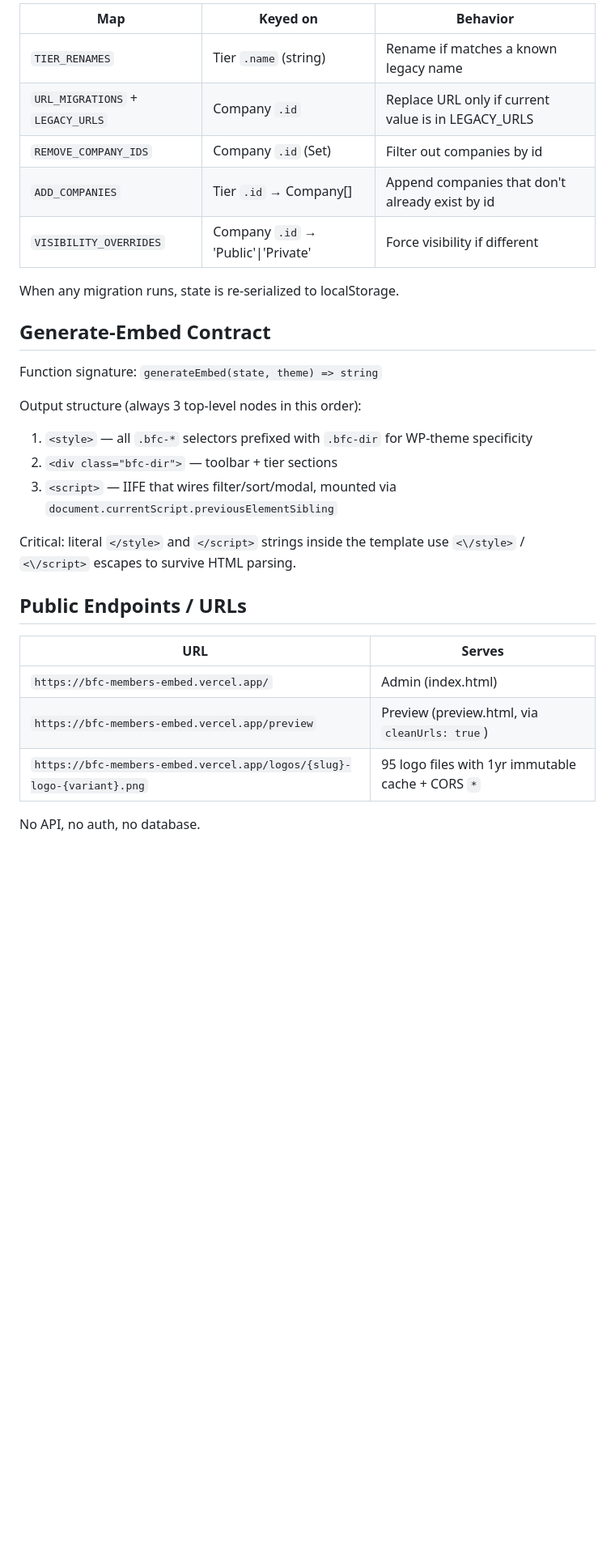
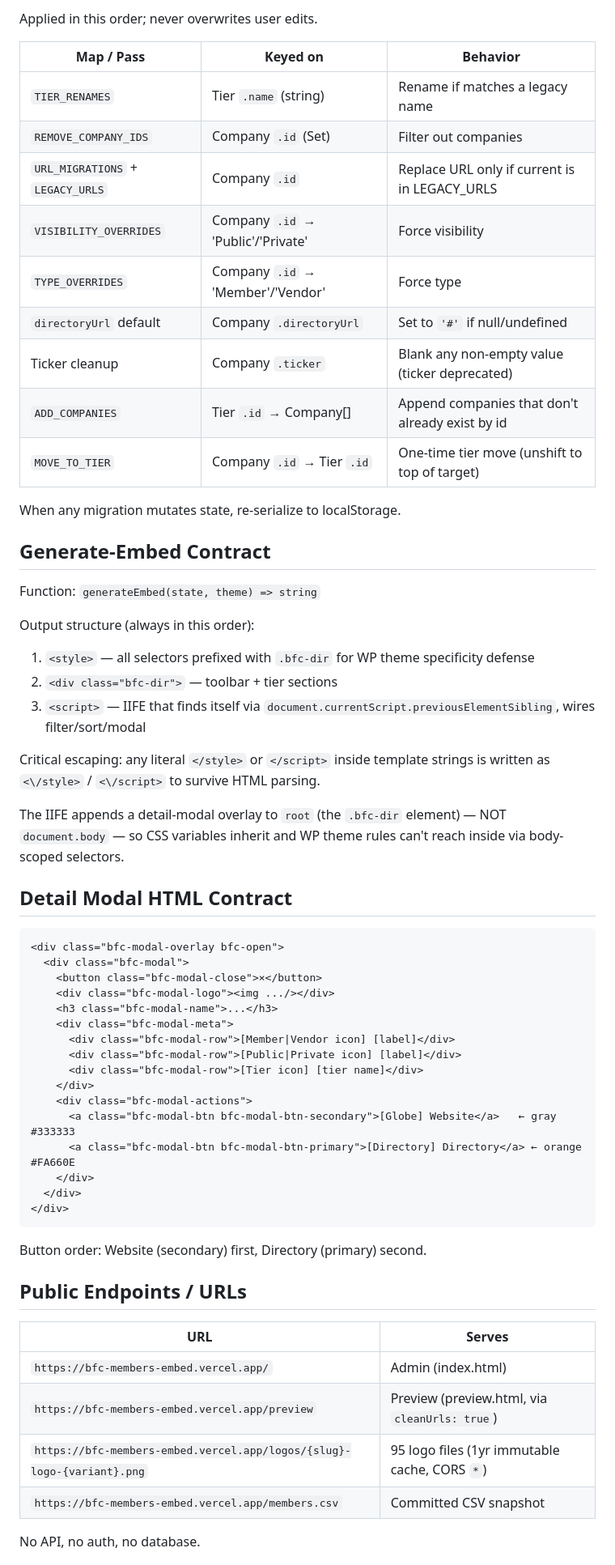
Before and after one commit to nward21/bfc-members-embed, a Markdown page: ARCHITECTURE.md, the part around one of its changes. Shown at 81% size. Rendered like a GitHub page; blank space fills up the shorter version.

````diff
--- a/ARCHITECTURE.md
+++ b/ARCHITECTURE.md
@@ -77,24 +85,55 @@ Applied idempotently on every read. Never overwrites user edits.
 
-| Map | Keyed on | Behavior |
+Applied in this order; never overwrites user edits.
+
+| Map / Pass | Keyed on | Behavior |
 |---|---|---|
-| `TIER_RENAMES` | Tier `.name` (string) | Rename if matches a known legacy name |
-| `URL_MIGRATIONS` + `LEGACY_URLS` | Company `.id` | Replace URL only if current value is in LEGACY_URLS |
-| `REMOVE_COMPANY_IDS` | Company `.id` (Set) | Filter out companies by id |
+| `TIER_RENAMES` | Tier `.name` (string) | Rename if matches a legacy name |
+| `REMOVE_COMPANY_IDS` | Company `.id` (Set) | Filter out companies |
+| `URL_MIGRATIONS` + `LEGACY_URLS` | Company `.id` | Replace URL only if current is in LEGACY_URLS |
+| `VISIBILITY_OVERRIDES` | Company `.id` → 'Public'/'Private' | Force visibility |
+| `TYPE_OVERRIDES` | Company `.id` → 'Member'/'Vendor' | Force type |
+| `directoryUrl` default | Company `.directoryUrl` | Set to `'#'` if null/undefined |
+| Ticker cleanup | Company `.ticker` | Blank any non-empty value (ticker deprecated) |
 | `ADD_COMPANIES` | Tier `.id` → Company[] | Append companies that don't already exist by id |
-| `VISIBILITY_OVERRIDES` | Company `.id` → 'Public'\|'Private' | Force visibility if different |
+| `MOVE_TO_TIER` | Company `.id` → Tier `.id` | One-time tier move (unshift to top of target) |
 
-When any migration runs, state is re-serialized to localStorage.
+When any migration mutates state, re-serialize to localStorage.
 
 ## Generate-Embed Contract
 
-Function signature: `generateEmbed(state, theme) => string`
+Function: `generateEmbed(state, theme) => string`
 
-Output structure (always 3 top-level nodes in this order):
-1. `<style>` — all `.bfc-*` selectors prefixed with `.bfc-dir` for WP-theme specificity
+Output structure (always in this order):
+1. `<style>` — all selectors prefixed with `.bfc-dir` for WP theme specificity defense
 2. `<div class="bfc-dir">` — toolbar + tier sections
-3. `<script>` — IIFE that wires filter/sort/modal, mounted via `document.currentScript.previousElementSibling`
+3. `<script>` — IIFE that finds itself via `document.currentScript.previousElementSibling`, wires filter/sort/modal
 
-Critical: literal `</style>` and `</script>` strings inside the template use `<\/style>` / `<\/script>` escapes to survive HTML parsing.
+Critical escaping: any literal `</style>` or `</script>` inside template strings is written as `<\/style>` / `<\/script>` to survive HTML parsing.
+
+The IIFE appends a detail-modal overlay to `root` (the `.bfc-dir` element) — NOT `document.body` — so CSS variables inherit and WP theme rules can't reach inside via body-scoped selectors.
+
+## Detail Modal HTML Contract
+
+```
+<div class="bfc-modal-overlay bfc-open">
+  <div class="bfc-modal">
+    <button class="bfc-modal-close">×</button>
+    <div class="bfc-modal-logo"><img .../></div>
+    <h3 class="bfc-modal-name">...</h3>
+    <div class="bfc-modal-meta">
+      <div class="bfc-modal-row">[Member|Vendor icon] [label]</div>
+      <div class="bfc-modal-row">[Public|Private icon] [label]</div>
+      <div class="bfc-modal-row">[Tier icon] [tier name]</div>
+    </div>
+    <div class="bfc-modal-actions">
+      <a class="bfc-modal-btn bfc-modal-btn-secondary">[Globe] Website</a>   ← gray  #333333
+      <a class="bfc-modal-btn bfc-modal-btn-primary">[Directory] Directory</a> ← orange #FA660E
+    </div>
+  </div>
+</div>
+```
+
+Button order: Website (secondary) first, Directory (primary) second.
 
 ## Public Endpoints / URLs
 
@@ -102,7 +141,8 @@ Critical: literal `</style>` and `</script>` strings inside the template use `<\
 |---|---|
 | `https://bfc-members-embed.vercel.app/` | Admin (index.html) |
 | `https://bfc-members-embed.vercel.app/preview` | Preview (preview.html, via `cleanUrls: true`) |
-| `https://bfc-members-embed.vercel.app/logos/{slug}-logo-{variant}.png` | 95 logo files with 1yr immutable cache + CORS `*` |
+| `https://bfc-members-embed.vercel.app/logos/{slug}-logo-{variant}.png` | 95 logo files (1yr immutable cache, CORS `*`) |
+| `https://bfc-members-embed.vercel.app/members.csv` | Committed CSV snapshot |
 
 No API, no auth, no database.
 
````
Also changed, not shown: other parts of ARCHITECTURE.md (+52 -35 lines), CLAUDE.md (+64 -44 lines), STYLEGUIDE.md (+63 -44 lines).
